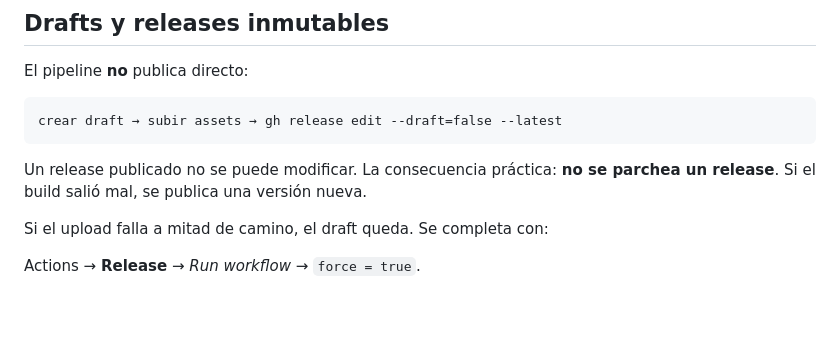
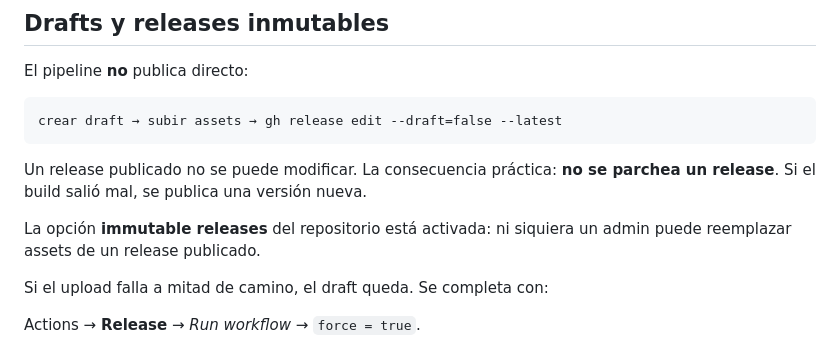
Before and after one commit to luisfrm/media-downloader, a Markdown page: docs/RELEASING.md, the part around the change. Rendered like a GitHub page; blank space fills up the shorter version.

```diff
--- a/docs/RELEASING.md
+++ b/docs/RELEASING.md
@@ -104,6 +104,9 @@ crear draft → subir assets → gh release edit --draft=false --latest
 Un release publicado no se puede modificar. La consecuencia práctica: **no se
 parchea un release**. Si el build salió mal, se publica una versión nueva.
 
+La opción **immutable releases** del repositorio está activada: ni siquiera un
+admin puede reemplazar assets de un release publicado.
+
 Si el upload falla a mitad de camino, el draft queda. Se completa con:
 
 Actions → **Release** → *Run workflow* → `force = true`.
```
Also changed, not shown: README.md (+2 -2 lines), SECURITY.md (+4 -2 lines).
